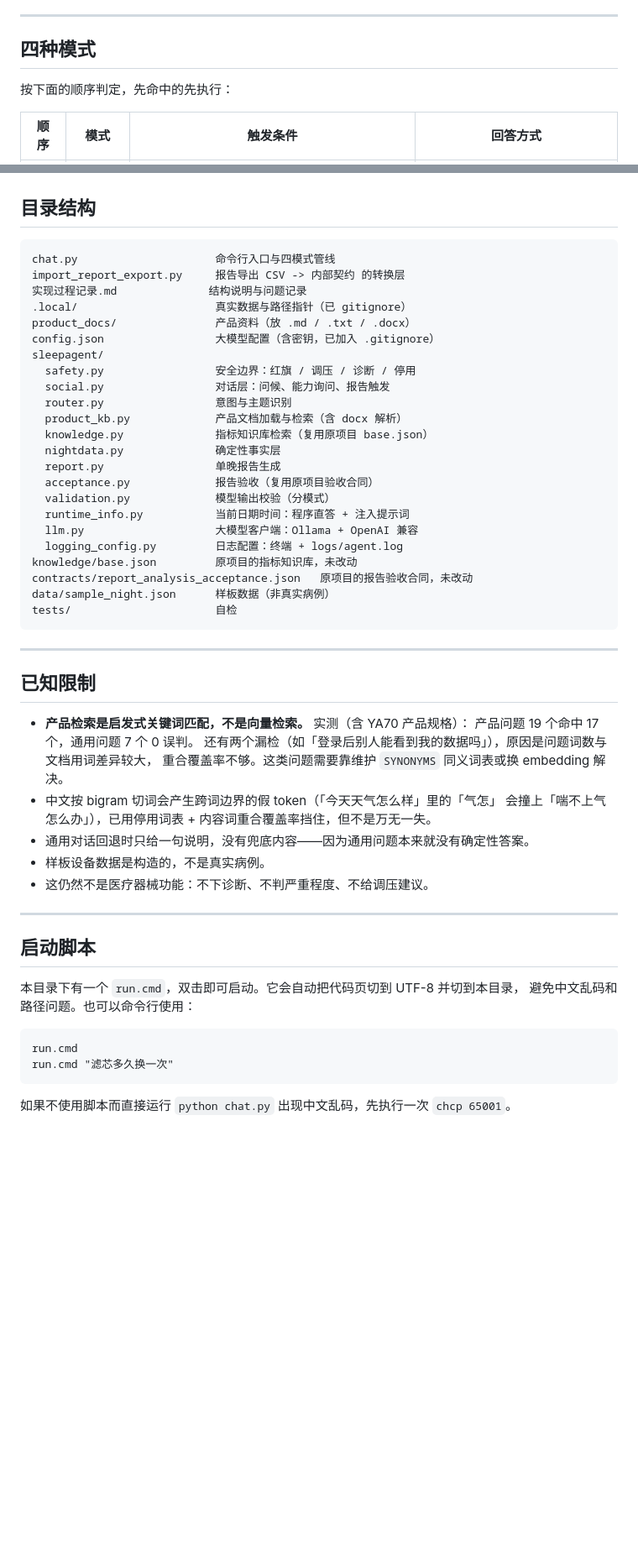
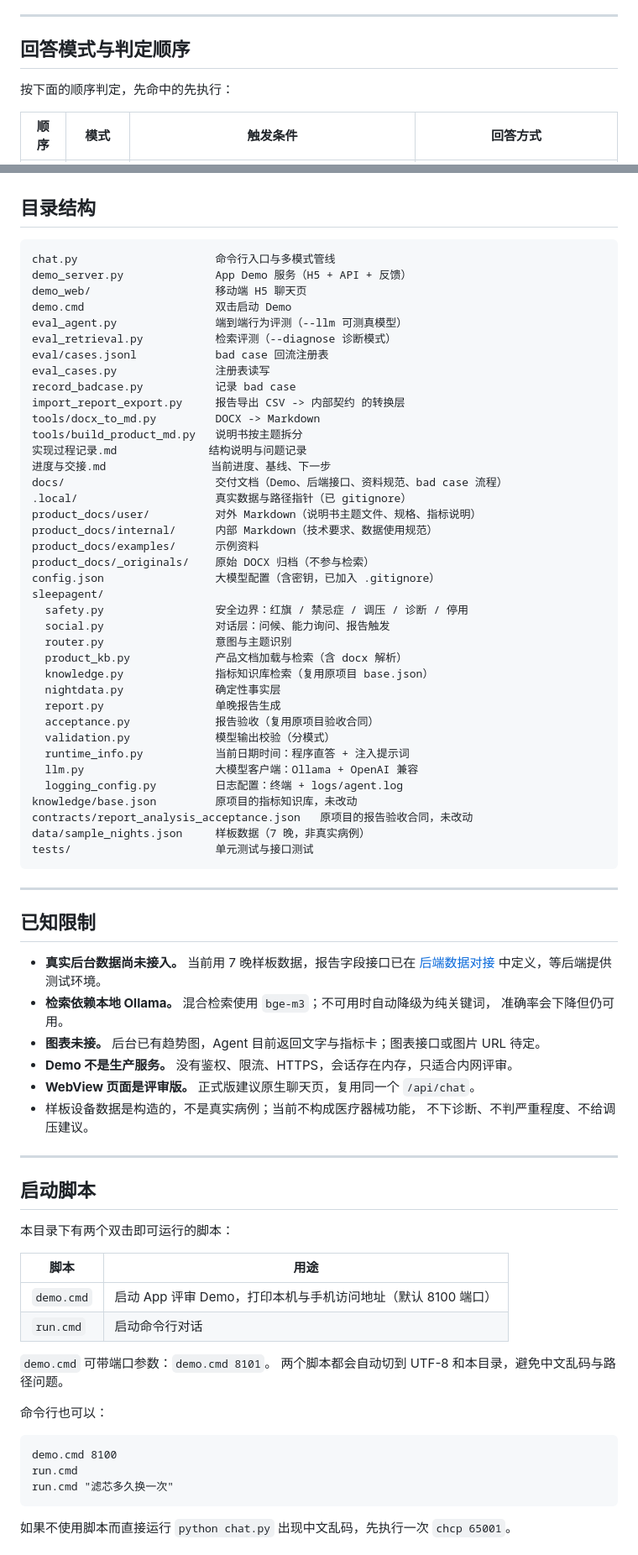
Before and after one commit to GSXTY/sleep-agent, a Markdown page: README.md, 2 parts joined by grey strips. Shown at 84% size. GitHub-like rendering; blank space fills up the shorter version.

Commit message:
Update README for demo, Markdown corpus and current limits

````diff
--- a/README.md
+++ b/README.md
@@ -55,7 +72,7 @@ python -m unittest discover -s tests -v
 
 ---
 
-## 四种模式
+## 回答模式与判定顺序
 
 按下面的顺序判定，先命中的先执行：
 
@@ -469,14 +508,29 @@ python chat.py "昨晚使用情况"
 ## 目录结构
 
 ```
-chat.py                     命令行入口与四模式管线
+chat.py                     命令行入口与多模式管线
+demo_server.py              App Demo 服务（H5 + API + 反馈）
+demo_web/                   移动端 H5 聊天页
+demo.cmd                    双击启动 Demo
+eval_agent.py               端到端行为评测（--llm 可测真模型）
+eval_retrieval.py           检索评测（--diagnose 诊断模式）
+eval/cases.jsonl            bad case 回流注册表
+eval_cases.py               注册表读写
+record_badcase.py           记录 bad case
 import_report_export.py     报告导出 CSV -> 内部契约 的转换层
+tools/docx_to_md.py         DOCX -> Markdown
+tools/build_product_md.py   说明书按主题拆分
 实现过程记录.md              结构说明与问题记录
+进度与交接.md                当前进度、基线、下一步
+docs/                       交付文档（Demo、后端接口、资料规范、bad case 流程）
 .local/                     真实数据与路径指针（已 gitignore）
-product_docs/               产品资料（放 .md / .txt / .docx）
+product_docs/user/          对外 Markdown（说明书主题文件、规格、指标说明）
+product_docs/internal/      内部 Markdown（技术要求、数据使用规范）
+product_docs/examples/      示例资料
+product_docs/_originals/    原始 DOCX 归档（不参与检索）
 config.json                 大模型配置（含密钥，已加入 .gitignore）
 sleepagent/
-  safety.py                 安全边界：红旗 / 调压 / 诊断 / 停用
+  safety.py                 安全边界：红旗 / 禁忌症 / 调压 / 诊断 / 停用
   social.py                 对话层：问候、能力询问、报告触发
   router.py                 意图与主题识别
   product_kb.py             产品文档加载与检索（含 docx 解析）
@@ -490,32 +544,42 @@ sleepagent/
   logging_config.py         日志配置：终端 + logs/agent.log
 knowledge/base.json         原项目的指标知识库，未改动
 contracts/report_analysis_acceptance.json   原项目的报告验收合同，未改动
-data/sample_night.json      样板数据（非真实病例）
-tests/                      自检
+data/sample_nights.json     样板数据（7 晚，非真实病例）
+tests/                      单元测试与接口测试
 ```
 
 ---
 
 ## 已知限制
 
-- **产品检索是启发式关键词匹配，不是向量检索。** 实测（含 YA70 产品规格）：
-  产品问题 19 个命中 17 个，通用问题 7 个 0 误判。
-  还有两个漏检（如「登录后别人能看到我的数据吗」），原因是问题词数与文档用词差异较大，
-  重合覆盖率不够。这类问题需要靠维护 `SYNONYMS` 同义词表或换 embedding 解决。
-- 中文按 bigram 切词会产生跨词边界的假 token（「今天天气怎么样」里的「气怎」
-  会撞上「喘不上气怎么办」），已用停用词表 + 内容词重合覆盖率挡住，但不是万无一失。
-- 通用对话回退时只给一句说明，没有兜底内容——因为通用问题本来就没有确定性答案。
-- 样板设备数据是构造的，不是真实病例。
-- 这仍然不是医疗器械功能：不下诊断、不判严重程度、不给调压建议。
+- **真实后台数据尚未接入。** 当前用 7 晚样板数据，报告字段接口已在
+  [后端数据对接](docs/BACKEND_DATA_API_V1.md) 中定义，等后端提供测试环境。
+- **检索依赖本地 Ollama。** 混合检索使用 `bge-m3`；不可用时自动降级为纯关键词，
+  准确率会下降但仍可用。
+- **图表未接。** 后台已有趋势图，Agent 目前返回文字与指标卡；图表接口或图片 URL 待定。
+- **Demo 不是生产服务。** 没有鉴权、限流、HTTPS，会话存在内存，只适合内网评审。
+- **WebView 页面是评审版。** 正式版建议原生聊天页，复用同一个 `/api/chat`。
+- 样板设备数据是构造的，不是真实病例；当前不构成医疗器械功能，
+  不下诊断、不判严重程度、不给调压建议。
 
 ---
 
 ## 启动脚本
 
-本目录下有一个 `run.cmd`，双击即可启动。它会自动把代码页切到 UTF-8 并切到本目录，
-避免中文乱码和路径问题。也可以命令行使用：
+本目录下有两个双击即可运行的脚本：
+
+| 脚本 | 用途 |
+|---|---|
+| `demo.cmd` | 启动 App 评审 Demo，打印本机与手机访问地址（默认 8100 端口） |
+| `run.cmd` | 启动命令行对话 |
+
+`demo.cmd` 可带端口参数：`demo.cmd 8101`。
+两个脚本都会自动切到 UTF-8 和本目录，避免中文乱码与路径问题。
+
+命令行也可以：
 
 ```
+demo.cmd 8100
 run.cmd
 run.cmd "滤芯多久换一次"
 ```
````
Also changed, not shown: other parts of README.md (+47 -8 lines).
